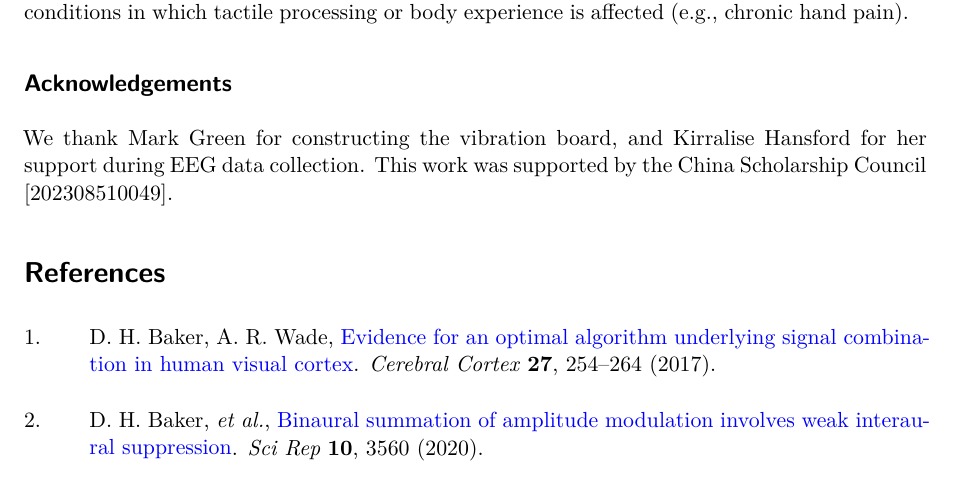
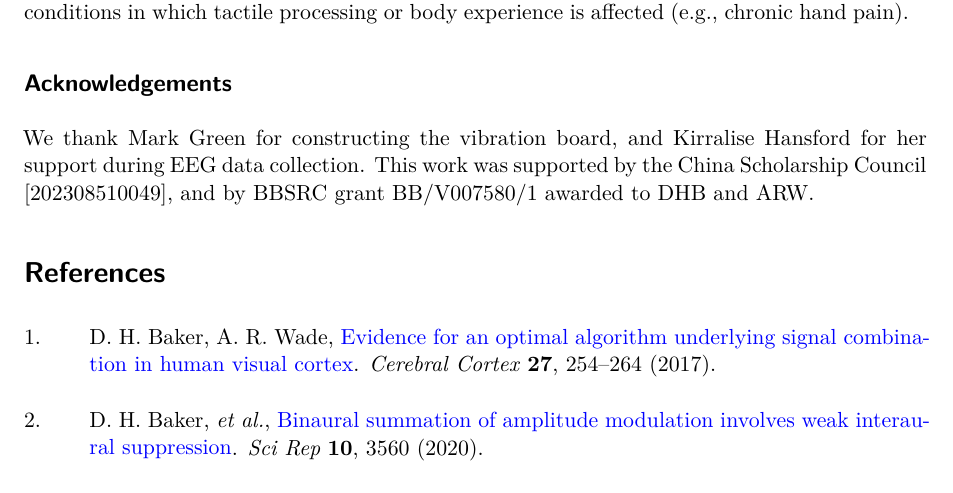
Before and after one commit to bakerdh/vibrosum, a Quarto document (vibrosummanuscript.qmd): part of page 15 of 19, cut so that both start at the same text. Rendered offline with R 4.5, knitr and Pandoc in place of Quarto, then LaTeX, with nearby package versions; some code elsewhere in the file could not run offline.

Commit message:
Added BBSRC acknowledgement

```diff
--- a/vibrosummanuscript.qmd
+++ b/vibrosummanuscript.qmd
@@ -1573,6 +1573,6 @@ In summary, we demonstrate that vibrotactile signal combination involves both pr
 
 ## Acknowledgements
 
-We thank Mark Green for constructing the vibration board, and Kirralise Hansford for her support during EEG data collection. This work was supported by the China Scholarship Council [202308510049].
+We thank Mark Green for constructing the vibration board, and Kirralise Hansford for her support during EEG data collection. This work was supported by the China Scholarship Council [202308510049], and by BBSRC grant BB/V007580/1 awarded to DHB and ARW.
 
 # References
```
